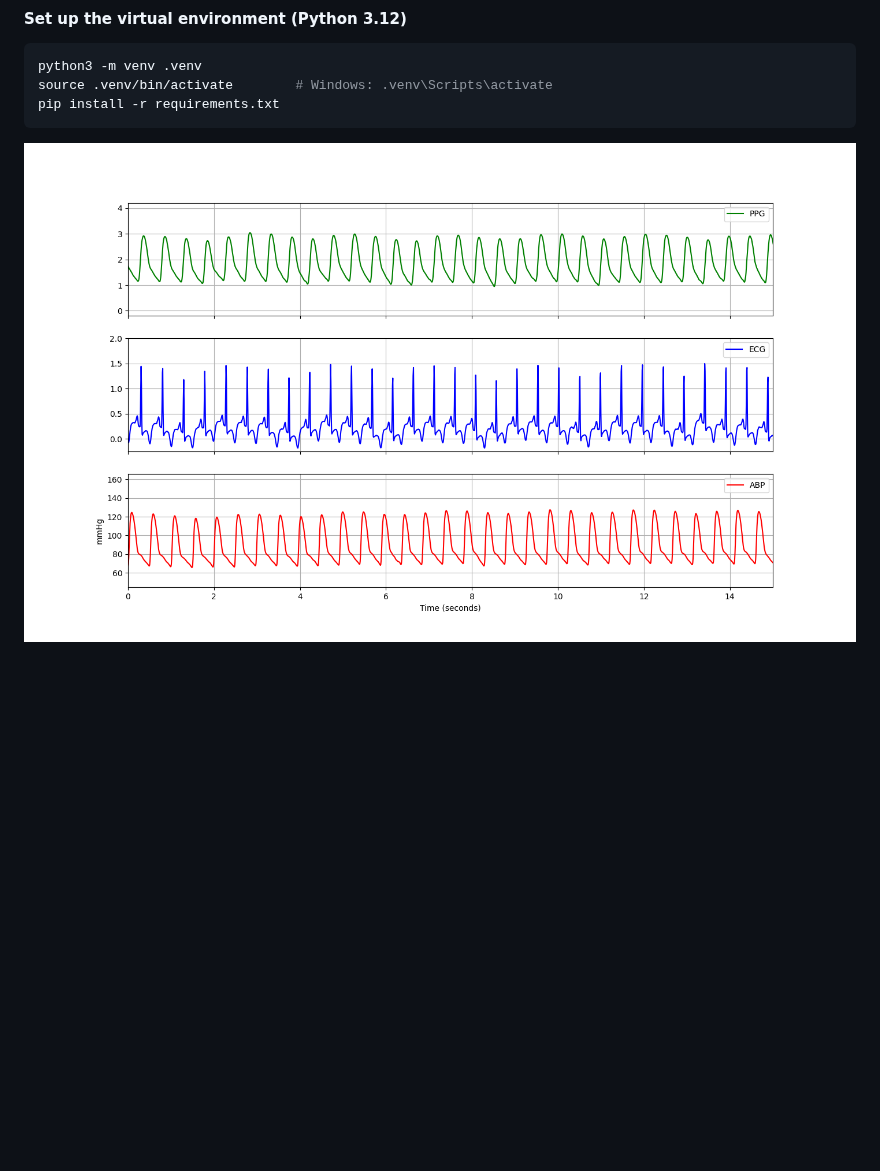
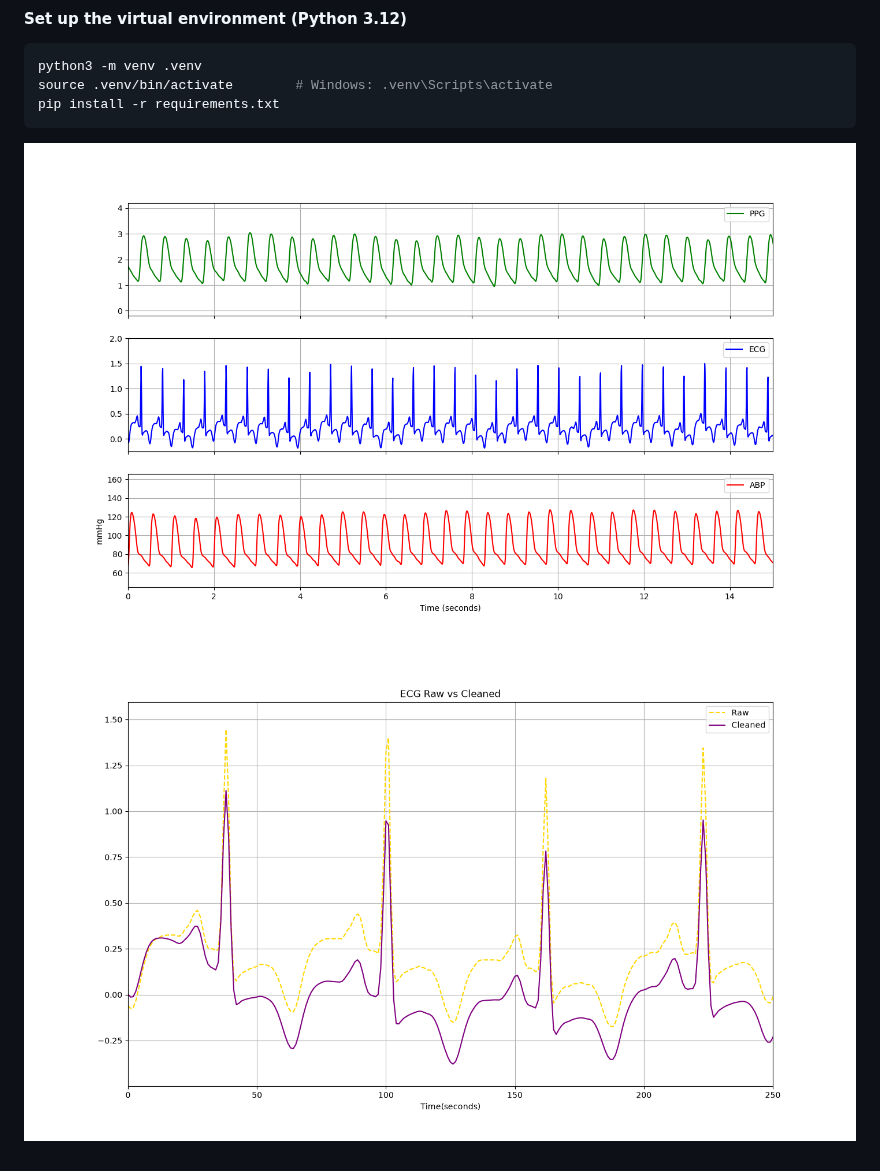
Before and after one commit to chaykup/bp-from-ecg-ppg, a Markdown page: README.md, the part around the change. GitHub-like rendering; pictures changed too: Figure.png (added); blank space fills up the shorter version.

Commit message:
Add demo plot to README.md

````diff
--- a/README.md
+++ b/README.md
@@ -11,4 +11,5 @@ python3 -m venv .venv
 source .venv/bin/activate        # Windows: .venv\Scripts\activate
 pip install -r requirements.txt
 ```
-![Demo Plots](Figure_1.png)
+![Demo Plots2](Figure_1.png)
+![Demo Plots1](Figure.png)
````
Also changed, not shown: 1 other file.
